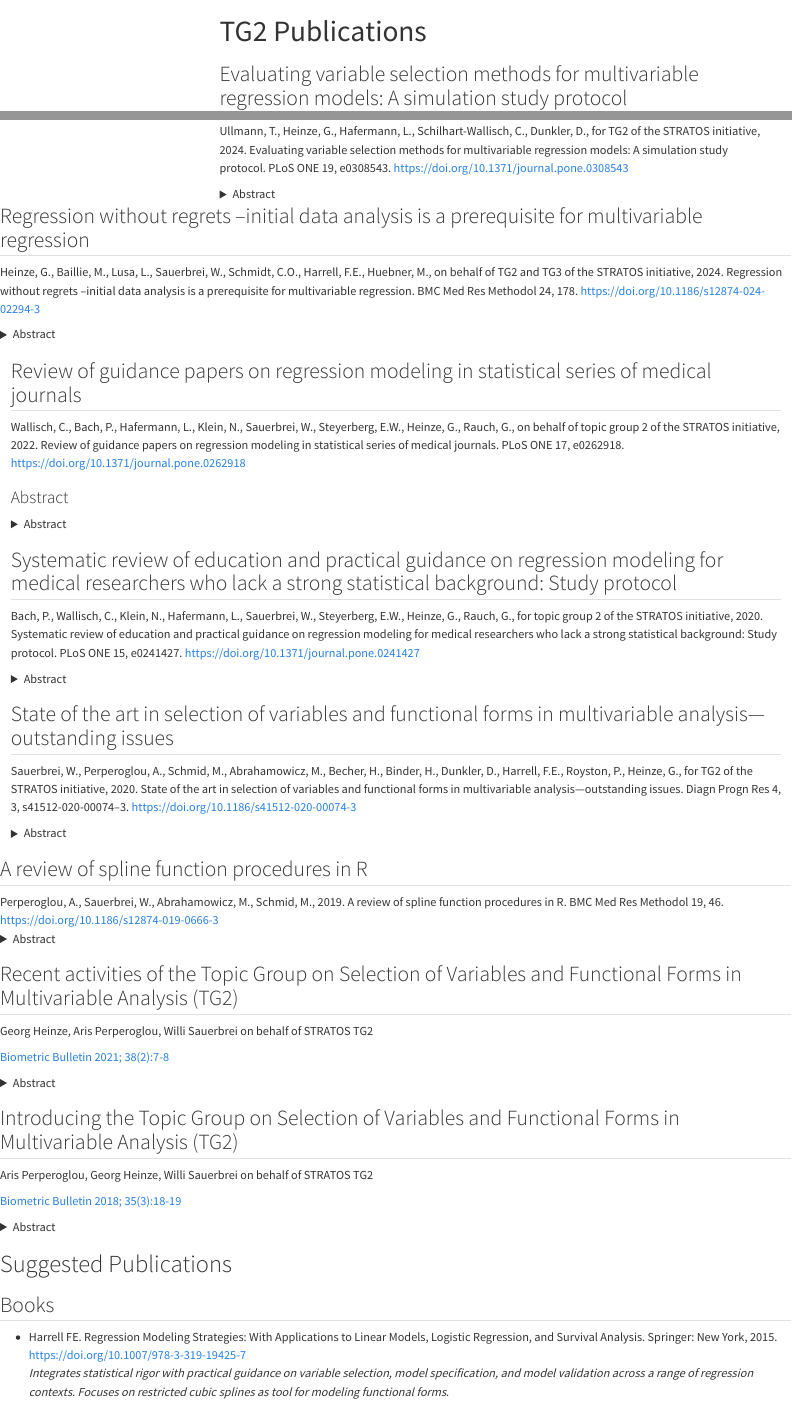
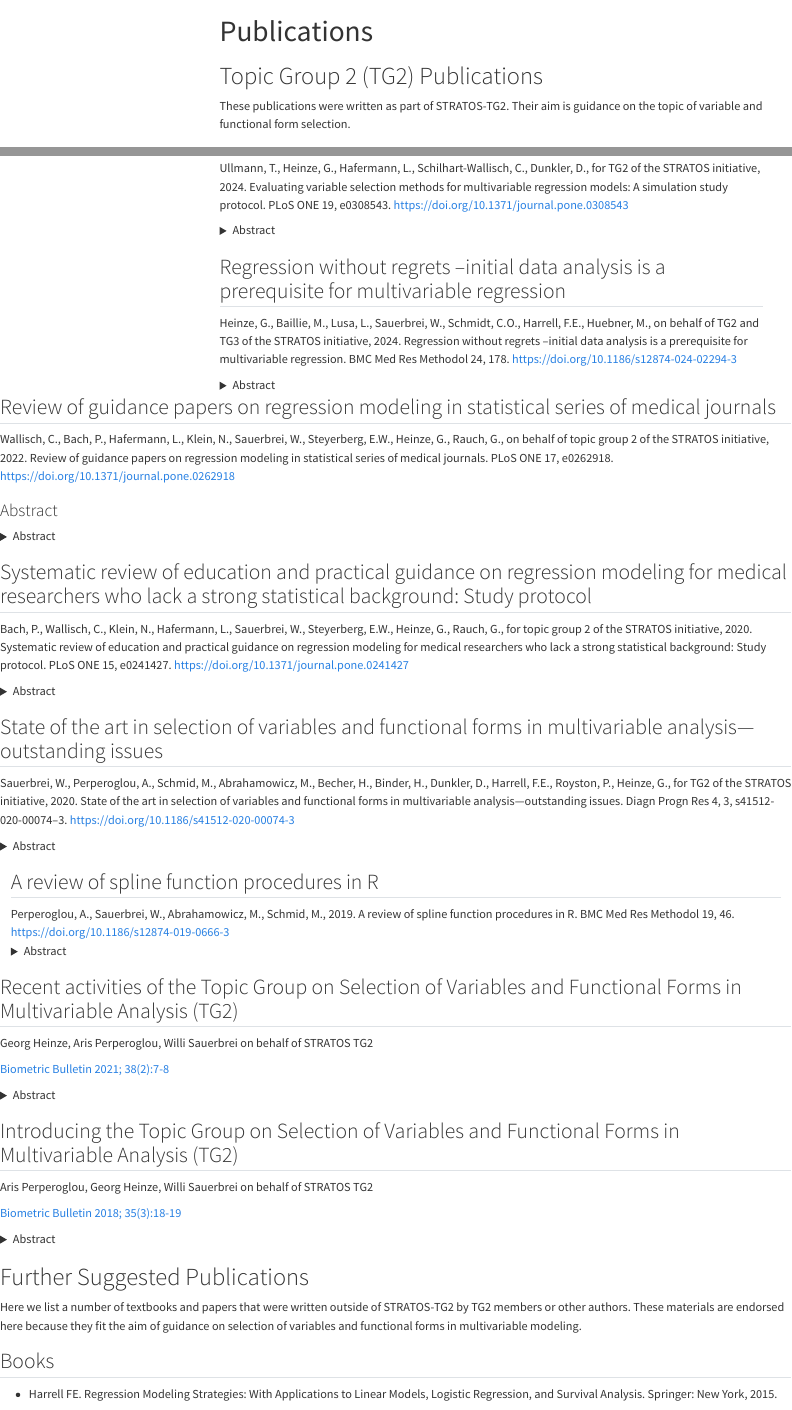
Before and after one commit to stratostg2/stratostg2.github.io, a Quarto document (papers.qmd): the page in a window 1100 px wide, from its top, and a second part further down, joined at a grey line. Rendered offline with R 4.5, knitr and Pandoc in place of Quarto, with nearby package versions; menus at the side of the page are left out.

Commit message:
TG2 publications and further suggested publications are now separate and their own title (#)

```diff
--- a/papers.qmd
+++ b/papers.qmd
@@ -1,6 +1,10 @@
 ---
-title: "TG2 Publications"
+title: "Publications"
 ---
+
+# Topic Group 2 (TG2) Publications
+
+These publications were written as part of STRATOS-TG2. Their aim is guidance on the topic of variable and functional form selection.
 
 ## Evaluating variable selection methods for multivariable regression models: A simulation study protocol
 
@@ -184,7 +188,9 @@ The Biometric Bulletin has recently introduced its readership to the STRATOS ini
 
 
 
-# Suggested Publications
+# Further Suggested Publications
+
+Here we list a number of textbooks and papers that were written outside of STRATOS-TG2 by TG2 members or other authors. These materials are endorsed here because they fit the aim of guidance on selection of variables and functional forms in multivariable modeling.
 
 ## Books
 
```
